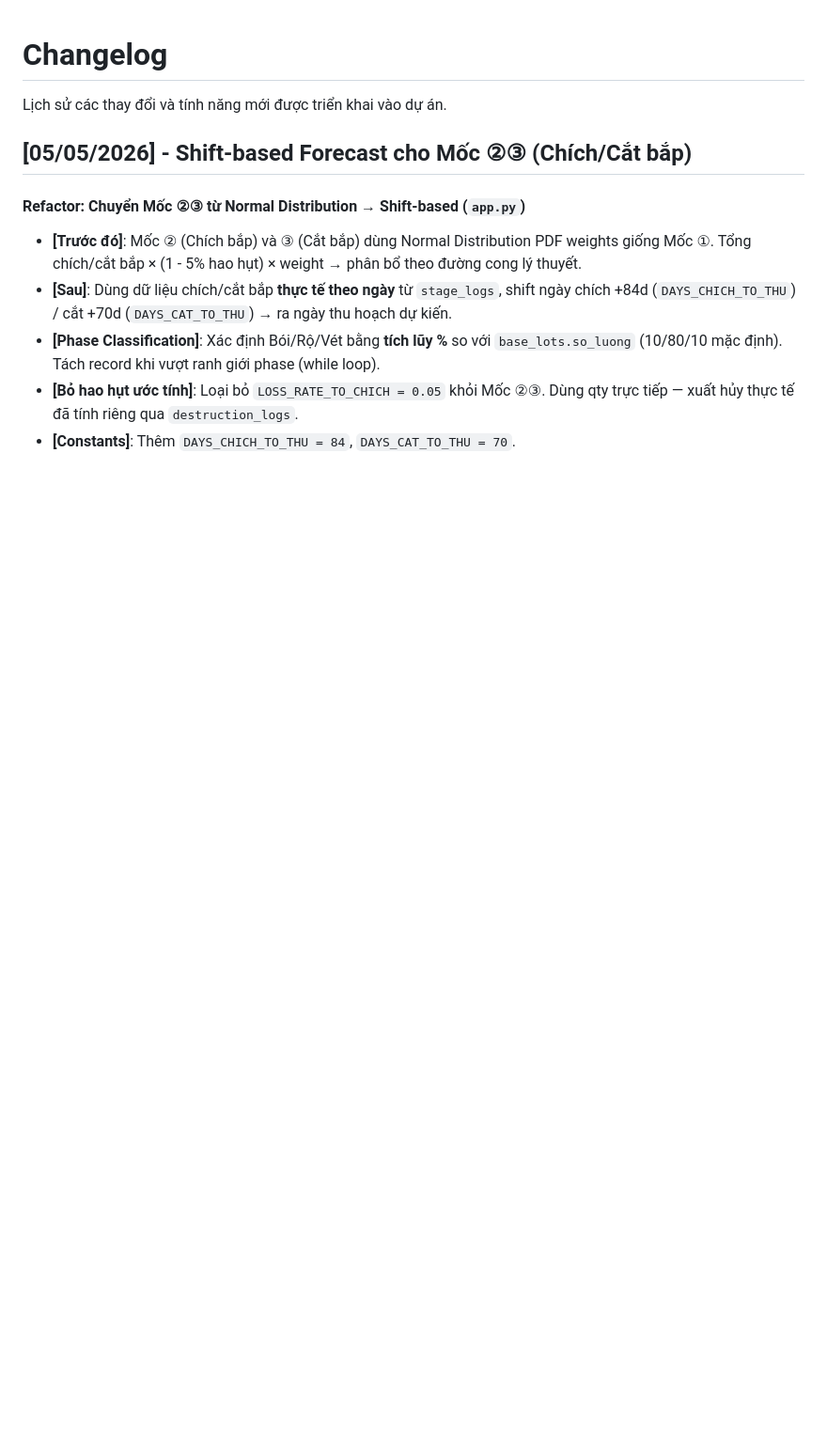
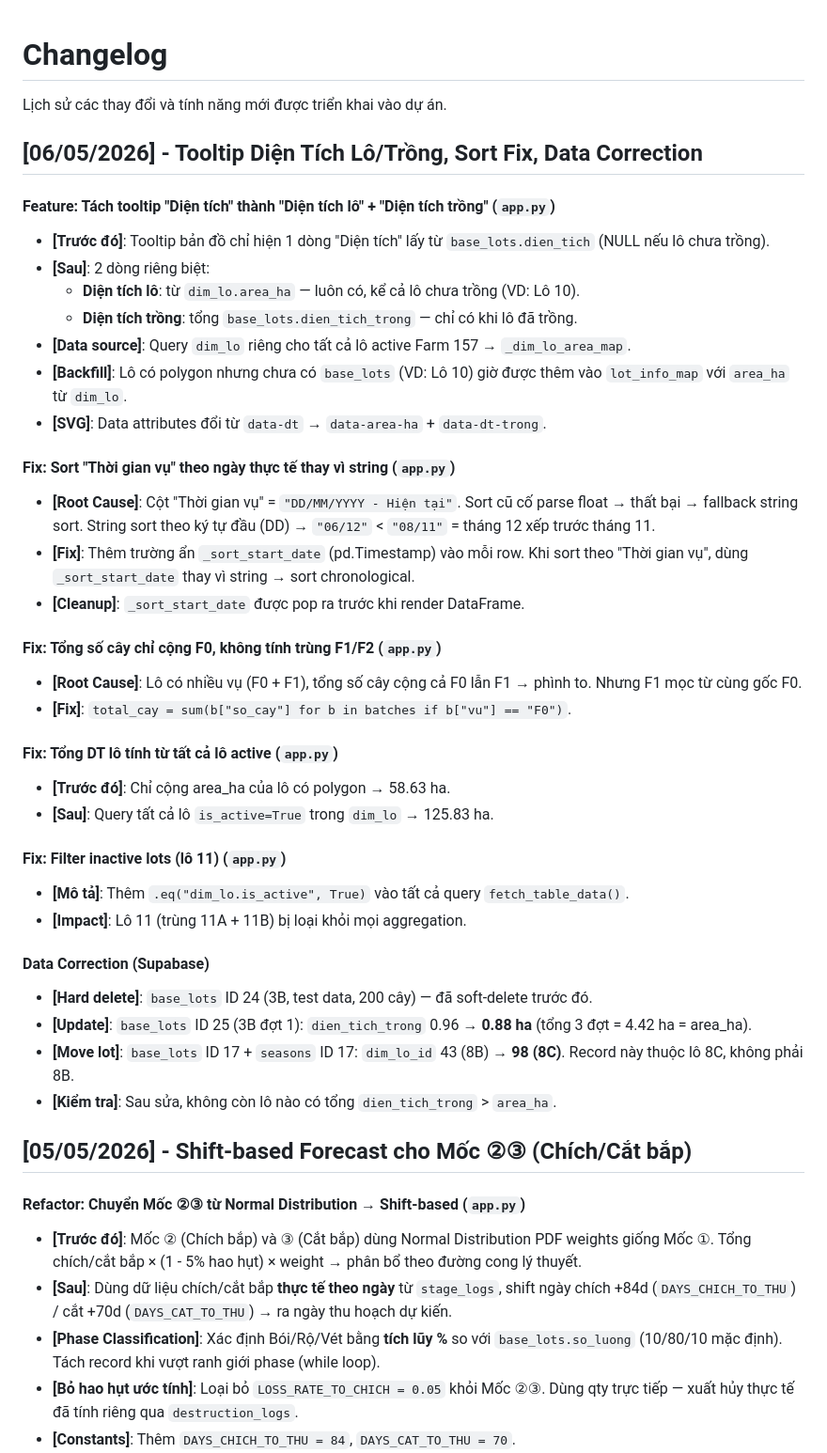
Before and after one commit to Dapaoo0/truong-ton-data-entry, a Markdown page: docs/changelog.md, the part around the change. Shown at 94% size. GitHub-like rendering; blank space fills up the shorter version.

Commit message:
docs: update changelog + business_logic for 06/05/2026 changes

```diff
--- a/docs/changelog.md
+++ b/docs/changelog.md
@@ -1,6 +1,40 @@
 # Changelog
 
 Lịch sử các thay đổi và tính năng mới được triển khai vào dự án.
+
+## [06/05/2026] - Tooltip Diện Tích Lô/Trồng, Sort Fix, Data Correction
+
+#### Feature: Tách tooltip "Diện tích" thành "Diện tích lô" + "Diện tích trồng" (`app.py`)
+- **[Trước đó]**: Tooltip bản đồ chỉ hiện 1 dòng "Diện tích" lấy từ `base_lots.dien_tich` (NULL nếu lô chưa trồng).
+- **[Sau]**: 2 dòng riêng biệt:
+  - **Diện tích lô**: từ `dim_lo.area_ha` — luôn có, kể cả lô chưa trồng (VD: Lô 10).
+  - **Diện tích trồng**: tổng `base_lots.dien_tich_trong` — chỉ có khi lô đã trồng.
+- **[Data source]**: Query `dim_lo` riêng cho tất cả lô active Farm 157 → `_dim_lo_area_map`.
+- **[Backfill]**: Lô có polygon nhưng chưa có `base_lots` (VD: Lô 10) giờ được thêm vào `lot_info_map` với `area_ha` từ `dim_lo`.
+- **[SVG]**: Data attributes đổi từ `data-dt` → `data-area-ha` + `data-dt-trong`.
+
+#### Fix: Sort "Thời gian vụ" theo ngày thực tế thay vì string (`app.py`)
+- **[Root Cause]**: Cột "Thời gian vụ" = `"DD/MM/YYYY - Hiện tại"`. Sort cũ cố parse float → thất bại → fallback string sort. String sort theo ký tự đầu (DD) → `"06/12"` < `"08/11"` = tháng 12 xếp trước tháng 11.
+- **[Fix]**: Thêm trường ẩn `_sort_start_date` (pd.Timestamp) vào mỗi row. Khi sort theo "Thời gian vụ", dùng `_sort_start_date` thay vì string → sort chronological.
+- **[Cleanup]**: `_sort_start_date` được pop ra trước khi render DataFrame.
+
+#### Fix: Tổng số cây chỉ cộng F0, không tính trùng F1/F2 (`app.py`)
+- **[Root Cause]**: Lô có nhiều vụ (F0 + F1), tổng số cây cộng cả F0 lẫn F1 → phình to. Nhưng F1 mọc từ cùng gốc F0.
+- **[Fix]**: `total_cay = sum(b["so_cay"] for b in batches if b["vu"] == "F0")`.
+
+#### Fix: Tổng DT lô tính từ tất cả lô active (`app.py`)
+- **[Trước đó]**: Chỉ cộng area_ha của lô có polygon → 58.63 ha.
+- **[Sau]**: Query tất cả lô `is_active=True` trong `dim_lo` → 125.83 ha.
+
+#### Fix: Filter inactive lots (lô 11) (`app.py`)
+- **[Mô tả]**: Thêm `.eq("dim_lo.is_active", True)` vào tất cả query `fetch_table_data()`.
+- **[Impact]**: Lô 11 (trùng 11A + 11B) bị loại khỏi mọi aggregation.
+
+#### Data Correction (Supabase)
+- **[Hard delete]**: `base_lots` ID 24 (3B, test data, 200 cây) — đã soft-delete trước đó.
+- **[Update]**: `base_lots` ID 25 (3B đợt 1): `dien_tich_trong` 0.96 → **0.88 ha** (tổng 3 đợt = 4.42 ha = area_ha).
+- **[Move lot]**: `base_lots` ID 17 + `seasons` ID 17: `dim_lo_id` 43 (8B) → **98 (8C)**. Record này thuộc lô 8C, không phải 8B.
+- **[Kiểm tra]**: Sau sửa, không còn lô nào có tổng `dien_tich_trong` > `area_ha`.
 
 ## [05/05/2026] - Shift-based Forecast cho Mốc ②③ (Chích/Cắt bắp)
 
```
Also changed, not shown: docs/business_logic.md (+32 -0 lines).
